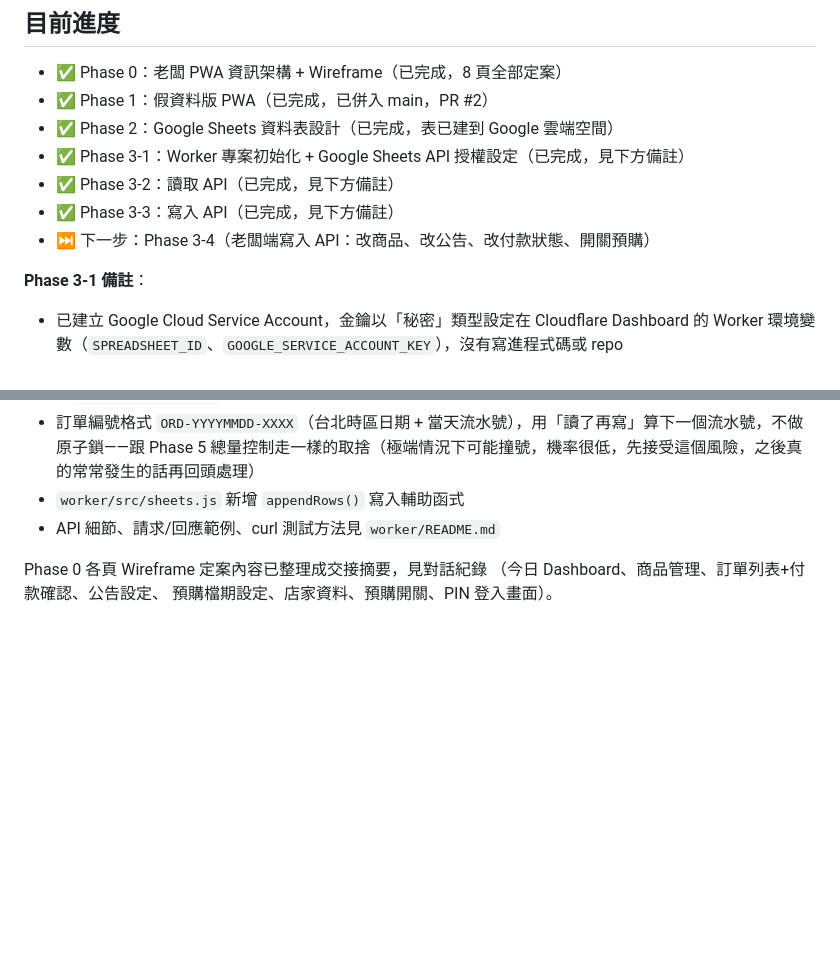
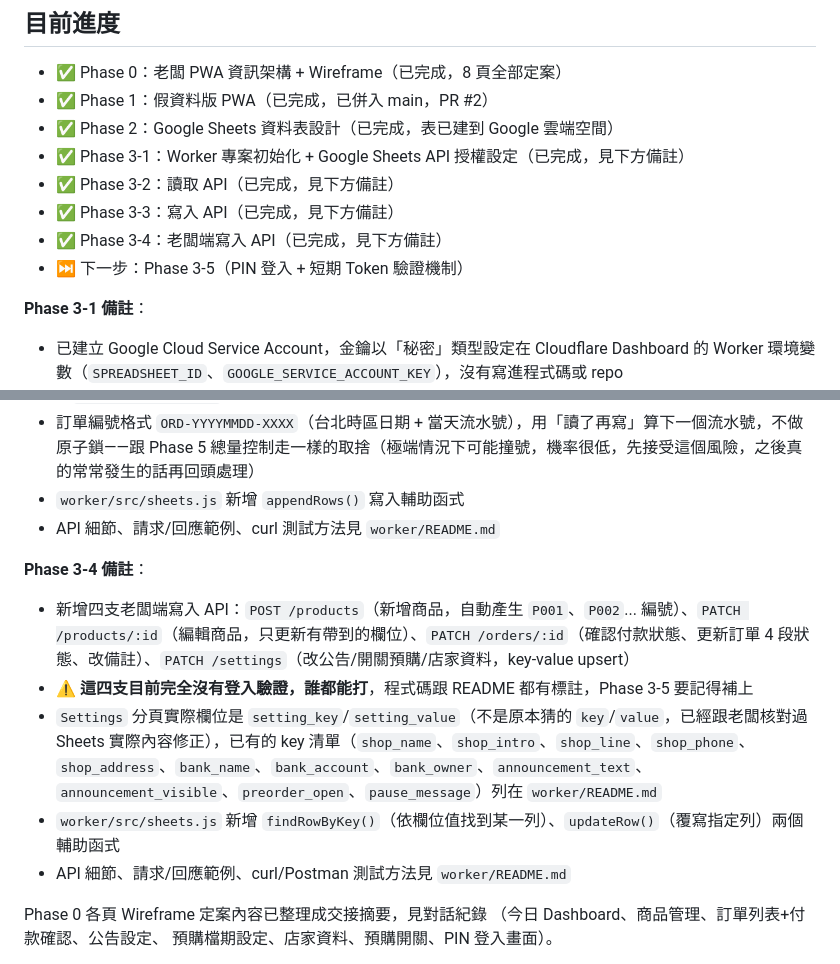
Before and after one commit to abspbt/yggbagle, a Markdown page: CLAUDE.md, 2 parts joined by grey strips. Rendered like a GitHub page; blank space fills up the shorter version.

Commit message:
Mark Phase 3-4 complete, note next step is Phase 3-5

```diff
--- a/CLAUDE.md
+++ b/CLAUDE.md
@@ -8,7 +8,8 @@
 - ✅ Phase 3-1：Worker 專案初始化 + Google Sheets API 授權設定（已完成，見下方備註）
 - ✅ Phase 3-2：讀取 API（已完成，見下方備註）
 - ✅ Phase 3-3：寫入 API（已完成，見下方備註）
-- ⏭️ 下一步：Phase 3-4（老闆端寫入 API：改商品、改公告、改付款狀態、開關預購）
+- ✅ Phase 3-4：老闆端寫入 API（已完成，見下方備註）
+- ⏭️ 下一步：Phase 3-5（PIN 登入 + 短期 Token 驗證機制）
 
 **Phase 3-1 備註**：
 - 已建立 Google Cloud Service Account，金鑰以「秘密」類型設定在 Cloudflare Dashboard 的 Worker 環境變數（`SPREADSHEET_ID`、`GOOGLE_SERVICE_ACCOUNT_KEY`），沒有寫進程式碼或 repo
@@ -32,6 +33,13 @@
 - 訂單編號格式 `ORD-YYYYMMDD-XXXX`（台北時區日期 + 當天流水號），用「讀了再寫」算下一個流水號，不做原子鎖——跟 Phase 5 總量控制走一樣的取捨（極端情況下可能撞號，機率很低，先接受這個風險，之後真的常常發生的話再回頭處理）
 - `worker/src/sheets.js` 新增 `appendRows()` 寫入輔助函式
 - API 細節、請求/回應範例、curl 測試方法見 `worker/README.md`
+
+**Phase 3-4 備註**：
+- 新增四支老闆端寫入 API：`POST /products`（新增商品，自動產生 `P001`、`P002`... 編號）、`PATCH /products/:id`（編輯商品，只更新有帶到的欄位）、`PATCH /orders/:id`（確認付款狀態、更新訂單 4 段狀態、改備註）、`PATCH /settings`（改公告/開關預購/店家資料，key-value upsert）
+- **⚠️ 這四支目前完全沒有登入驗證，誰都能打**，程式碼跟 README 都有標註，Phase 3-5 要記得補上
+- `Settings` 分頁實際欄位是 `setting_key`/`setting_value`（不是原本猜的 `key`/`value`，已經跟老闆核對過 Sheets 實際內容修正），已有的 key 清單（`shop_name`、`shop_intro`、`shop_line`、`shop_phone`、`shop_address`、`bank_name`、`bank_account`、`bank_owner`、`announcement_text`、`announcement_visible`、`preorder_open`、`pause_message`）列在 `worker/README.md`
+- `worker/src/sheets.js` 新增 `findRowByKey()`（依欄位值找到某一列）、`updateRow()`（覆寫指定列）兩個輔助函式
+- API 細節、請求/回應範例、curl/Postman 測試方法見 `worker/README.md`
 
 Phase 0 各頁 Wireframe 定案內容已整理成交接摘要，見對話紀錄
 （今日 Dashboard、商品管理、訂單列表+付款確認、公告設定、
```
